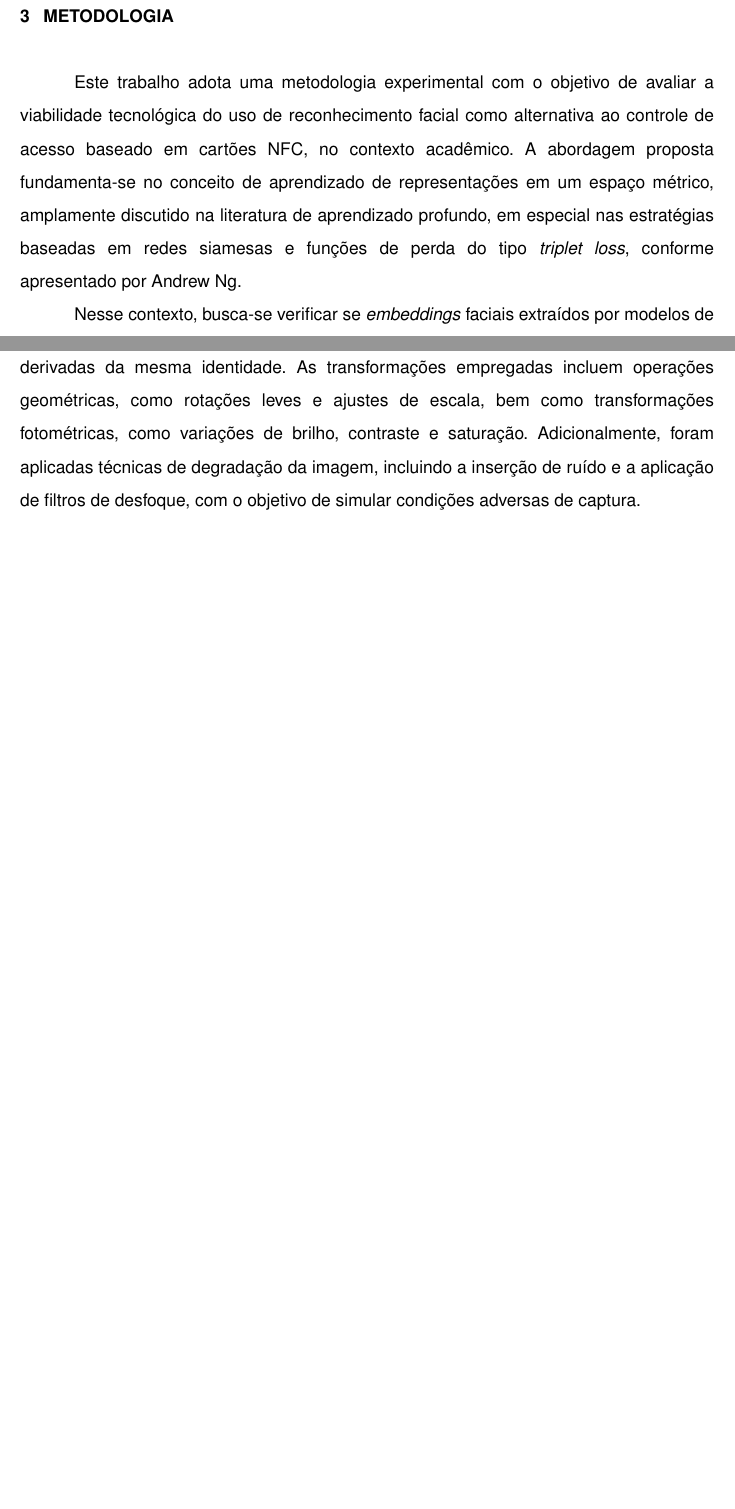
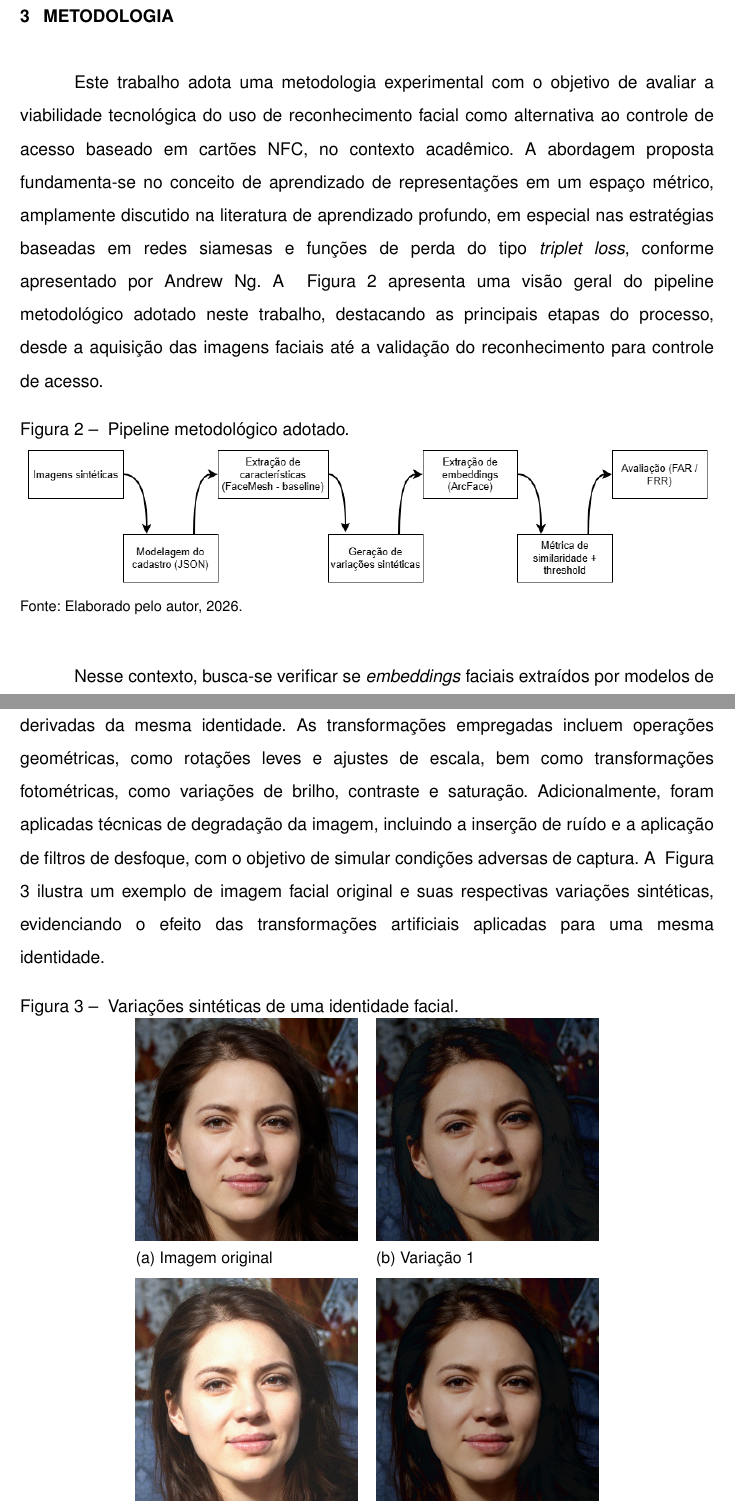
Before and after one commit to pablossousa/tcc-monografia, a LaTeX thesis (main.tex, which reads 2-Textual/4-Metodologia.tex): two parts of pages 19 and 22 of 29 before the commit and two parts of pages 19 and 23 of 30 after it, joined at a grey line, cut so that both start at the same text, the shorter picture padded with empty space. Compiled offline with pdfLaTeX.

Commit message:
metodologia com imagens

```diff
--- a/2-Textual/4-Metodologia.tex
+++ b/2-Textual/4-Metodologia.tex
@@ -1,6 +1,15 @@
 \chapter{Metodologia}
 
-Este trabalho adota uma metodologia experimental com o objetivo de avaliar a viabilidade tecnológica do uso de reconhecimento facial como alternativa ao controle de acesso baseado em cartões \acs{NFC}, no contexto acadêmico. A abordagem proposta fundamenta-se no conceito de aprendizado de representações em um espaço métrico, amplamente discutido na literatura de aprendizado profundo, em especial nas estratégias baseadas em redes siamesas e funções de perda do tipo \textit{triplet loss}, conforme apresentado por Andrew Ng.
+Este trabalho adota uma metodologia experimental com o objetivo de avaliar a viabilidade tecnológica do uso de reconhecimento facial como alternativa ao controle de acesso baseado em cartões \acs{NFC}, no contexto acadêmico. A abordagem proposta fundamenta-se no conceito de aprendizado de representações em um espaço métrico, amplamente discutido na literatura de aprendizado profundo, em especial nas estratégias baseadas em redes siamesas e funções de perda do tipo \textit{triplet loss}, conforme apresentado por Andrew Ng. A ~\ref{fig:diagrama1} apresenta uma visão geral do pipeline metodológico adotado neste trabalho, destacando as principais etapas do processo, desde a aquisição das imagens faciais até a validação do reconhecimento para controle de acesso.
+
+\begin{figure}[!htb]
+    \centering
+    \begin{minipage}{1.0\textwidth}
+        \caption{\label{fig:diagrama1} Pipeline metodológico adotado.}
+        \includegraphics[width=\textwidth]{Imagens/diagramaBlocos.png}
+        \caption*{\footnotesize Fonte: Elaborado pelo autor, 2026.}
+    \end{minipage}
+\end{figure}
 
 Nesse contexto, busca-se verificar se \textit{embeddings} faciais extraídos por modelos de reconhecimento permitem a separação adequada entre diferentes identidades por meio de métricas de similaridade, possibilitando decisões confiáveis de autenticação e identificação. Considerando as restrições éticas e de privacidade associadas ao uso de dados biométricos reais, a metodologia emprega uma base de dados sintética e segue um conjunto estruturado de etapas, descritas a seguir, de forma a garantir reprodutibilidade e clareza na avaliação da abordagem proposta.
 
@@ -48,7 +57,42 @@ A comparação entre diferentes faces foi realizada por meio da aplicação de u
 
 Com o objetivo de aumentar a diversidade das amostras disponíveis para cada identidade e simular variações comuns no processo de captura de imagens faciais em ambientes reais, foi realizada a geração de variações sintéticas das imagens originais presentes no conjunto de desenvolvimento. Essa etapa visa tornar o processo de avaliação mais robusto frente a alterações de condições que podem ocorrer em cenários de controle de acesso, como mudanças de iluminação, pequenas variações de pose e degradações na qualidade da imagem.
 
-Para cada imagem facial original associada a uma identidade, foram aplicadas transformações artificiais controladas, resultando na criação de múltiplas amostras derivadas da mesma identidade. As transformações empregadas incluem operações geométricas, como rotações leves e ajustes de escala, bem como transformações fotométricas, como variações de brilho, contraste e saturação. Adicionalmente, foram aplicadas técnicas de degradação da imagem, incluindo a inserção de ruído e a aplicação de filtros de desfoque, com o objetivo de simular condições adversas de captura.
+Para cada imagem facial original associada a uma identidade, foram aplicadas transformações artificiais controladas, resultando na criação de múltiplas amostras derivadas da mesma identidade. As transformações empregadas incluem operações geométricas, como rotações leves e ajustes de escala, bem como transformações fotométricas, como variações de brilho, contraste e saturação. Adicionalmente, foram aplicadas técnicas de degradação da imagem, incluindo a inserção de ruído e a aplicação de filtros de desfoque, com o objetivo de simular condições adversas de captura. A ~\ref{fig:thisperson} ilustra um exemplo de imagem facial original e suas respectivas variações sintéticas, evidenciando o efeito das transformações artificiais aplicadas para uma mesma identidade.
+
+
+\begin{figure}[!htb]
+\centering
+\caption{\label{fig:thisperson} Variações sintéticas de uma identidade facial.}
+
+\begin{tabular}{@{}cc@{}}
+\begin{subfigure}[t]{0.32\textwidth}
+\centering
+\includegraphics[width=\linewidth]{Imagens/face1.jpg}
+\caption{Imagem original}
+\end{subfigure}
+&
+\begin{subfigure}[t]{0.32\textwidth}
+\centering
+\includegraphics[width=\linewidth]{Imagens/face2.jpg}
+\caption{Variação 1}
+\end{subfigure}
+\\[2mm]
+\begin{subfigure}[t]{0.32\textwidth}
+\centering
+\includegraphics[width=\linewidth]{Imagens/face3.jpg}
+\caption{Variação 2}
+\end{subfigure}
+&
+\begin{subfigure}[t]{0.32\textwidth}
+\centering
+\includegraphics[width=\linewidth]{Imagens/face4.jpg}
+\caption{Variação 3}
+\end{subfigure}
+\end{tabular}
+
+\caption*{\footnotesize Fonte: Elaborado pelo autor a partir de imagens sintéticas do projeto \textit{This Person Does Not Exist}, 2026}
+\end{figure}
+
 
 As imagens geradas por meio desse processo foram armazenadas em um diretório específico, mantendo-se a associação com o identificador da identidade original. Para refletir essa ampliação do conjunto de dados, foi criado um novo arquivo JSON contendo múltiplos registros por identidade, cada um referenciando uma variação distinta da imagem facial, preservando-se o mesmo identificador único (id). Dessa forma, todas as variações de uma mesma identidade são tratadas como amostras positivas associadas a um único indivíduo.
 
--- a/main.tex
+++ b/main.tex
@@ -1,6 +1,7 @@
 \documentclass[a4paper,12pt]{report}
 % \usepackage[acronym, labelref, glossaries, index, debug]{CEFET}
 \usepackage[acronym, labelref]{CEFET}
+\usepackage{subcaption}
 \addbibresource{Referencias.bib}
 \input{Dados}
 % \input{3-Pos-Textual/Glossario.tex}
```
Also changed, not shown: termos.tex (+1 -0 lines), Imagens/diagramaBlocos.png (added), Imagens/face1.jpg (added), Imagens/face2.jpg (added), Imagens/face3.jpg (added), Imagens/face4.jpg (added), Imagens/triplet.png (added), main.pdf, 2-Textual/4-Metodologia.tex (15 more changed lines), 9 other files.
